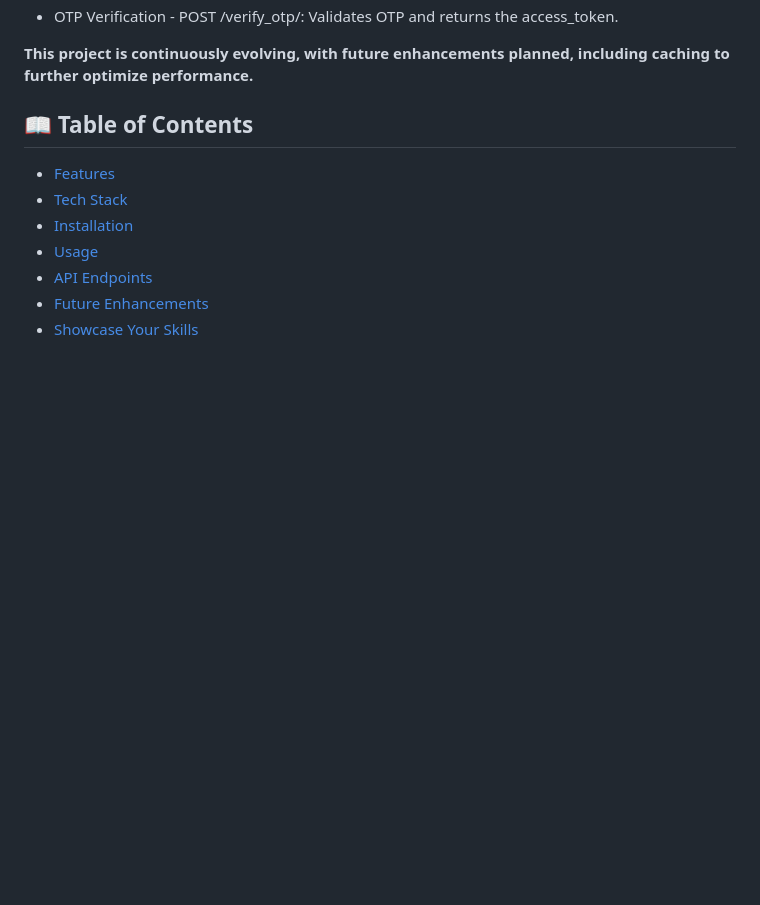
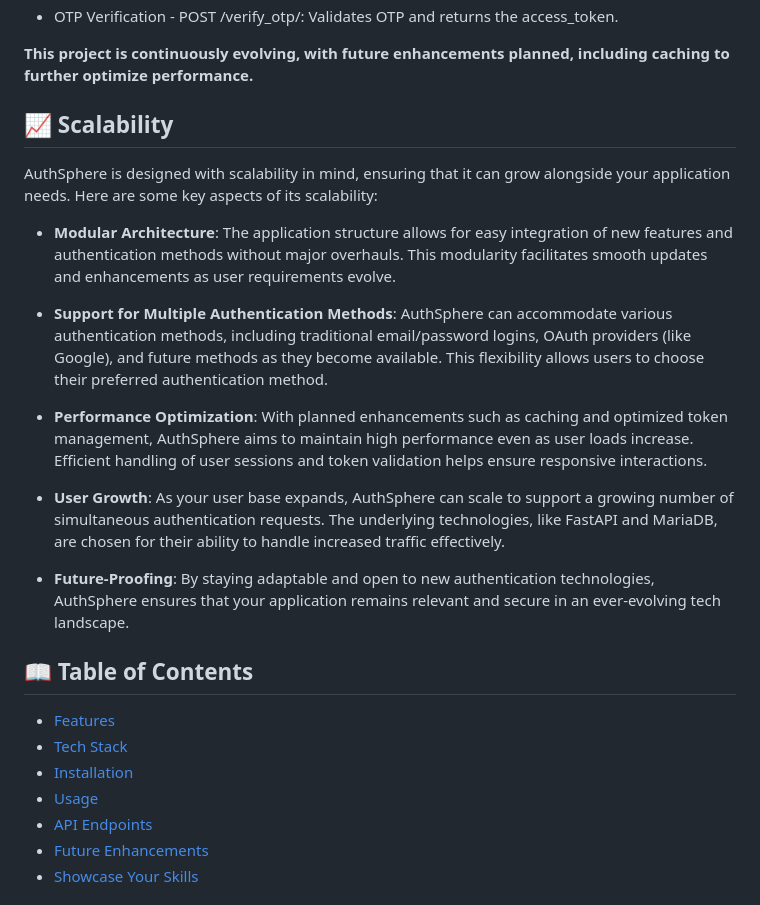
Before and after one commit to Shashank-Ganesh-Holla/AuthSphere, a Markdown page: README.md, the part around the change. Rendered like a GitHub page; blank space fills up the shorter version.

Commit message:
Update README.md by adding scalability section

```diff
--- a/README.md
+++ b/README.md
@@ -20,6 +20,21 @@ Our API supports Role-Based Access Control (RBAC) to manage permissions effectiv
    - OTP Verification - POST /verify_otp/: Validates OTP and returns the access_token.
 
 **This project is continuously evolving, with future enhancements planned, including caching to further optimize performance.**
+
+## 📈 Scalability
+
+AuthSphere is designed with scalability in mind, ensuring that it can grow alongside your application needs. Here are some key aspects of its scalability:
+
+- **Modular Architecture**: The application structure allows for easy integration of new features and authentication methods without major overhauls. This modularity facilitates smooth updates and enhancements as user requirements evolve.
+
+- **Support for Multiple Authentication Methods**: AuthSphere can accommodate various authentication methods, including traditional email/password logins, OAuth providers (like Google), and future methods as they become available. This flexibility allows users to choose their preferred authentication method.
+
+- **Performance Optimization**: With planned enhancements such as caching and optimized token management, AuthSphere aims to maintain high performance even as user loads increase. Efficient handling of user sessions and token validation helps ensure responsive interactions.
+
+- **User Growth**: As your user base expands, AuthSphere can scale to support a growing number of simultaneous authentication requests. The underlying technologies, like FastAPI and MariaDB, are chosen for their ability to handle increased traffic effectively.
+
+- **Future-Proofing**: By staying adaptable and open to new authentication technologies, AuthSphere ensures that your application remains relevant and secure in an ever-evolving tech landscape.
+
 
 ## 📖 Table of Contents
 - [Features](#features)
```
